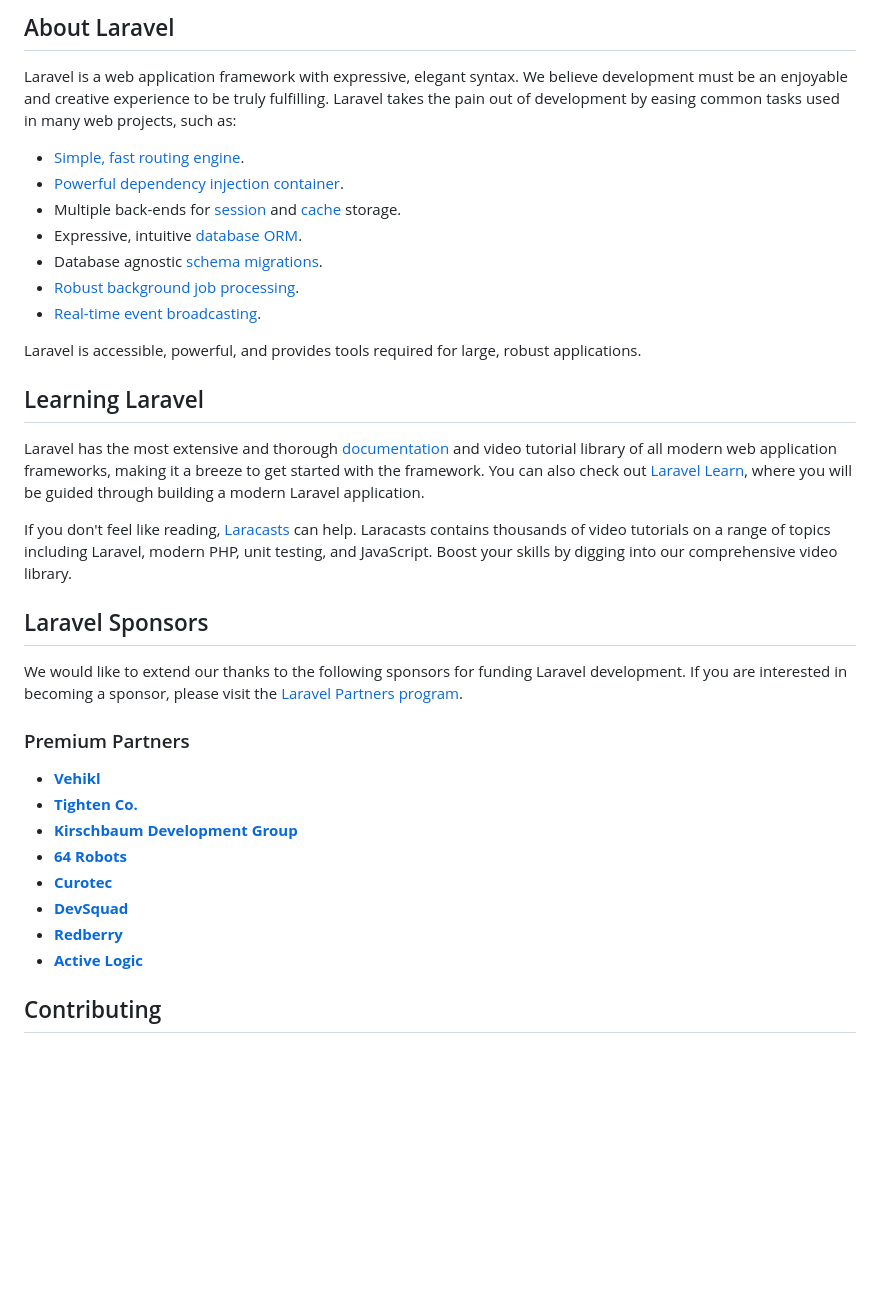
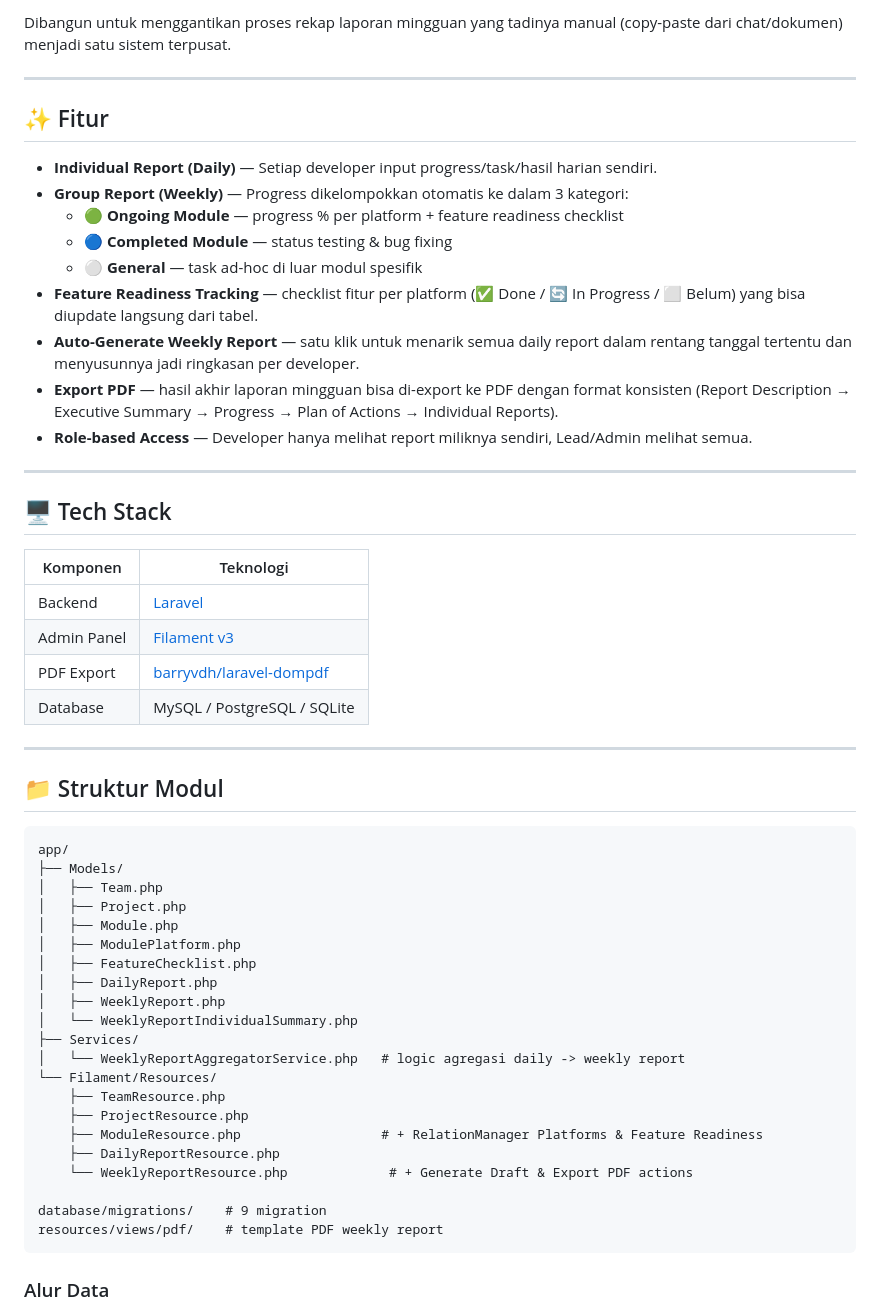
Before and after one commit to zuhriD/medicare-report-management-byZuhrid, a Markdown page: README.md, the part around one of its changes. Rendered like a GitHub page; blank space fills up the shorter version.

Commit message:
Update README.md to enhance project description, features, installation instructions, and usage guidelines

````diff
--- a/README.md
+++ b/README.md
@@ -9,38 +4,58 @@
 
-## About Laravel
+Dibangun untuk menggantikan proses rekap laporan mingguan yang tadinya manual (copy-paste dari chat/dokumen) menjadi satu sistem terpusat.
 
-Laravel is a web application framework with expressive, elegant syntax. We believe development must be an enjoyable and creative experience to be truly fulfilling. Laravel takes the pain out of development by easing common tasks used in many web projects, such as:
+---
 
-- [Simple, fast routing engine](https://laravel.com/docs/routing).
-- [Powerful dependency injection container](https://laravel.com/docs/container).
-- Multiple back-ends for [session](https://laravel.com/docs/session) and [cache](https://laravel.com/docs/cache) storage.
-- Expressive, intuitive [database ORM](https://laravel.com/docs/eloquent).
-- Database agnostic [schema migrations](https://laravel.com/docs/migrations).
-- [Robust background job processing](https://laravel.com/docs/queues).
-- [Real-time event broadcasting](https://laravel.com/docs/broadcasting).
+## ✨ Fitur
 
-Laravel is accessible, powerful, and provides tools required for large, robust applications.
+- **Individual Report (Daily)** — Setiap developer input progress/task/hasil harian sendiri.
+- **Group Report (Weekly)** — Progress dikelompokkan otomatis ke dalam 3 kategori:
+  - 🟢 **Ongoing Module** — progress % per platform + feature readiness checklist
+  - 🔵 **Completed Module** — status testing & bug fixing
+  - ⚪ **General** — task ad-hoc di luar modul spesifik
+- **Feature Readiness Tracking** — checklist fitur per platform (✅ Done / 🔄 In Progress / ⬜ Belum) yang bisa diupdate langsung dari tabel.
+- **Auto-Generate Weekly Report** — satu klik untuk menarik semua daily report dalam rentang tanggal tertentu dan menyusunnya jadi ringkasan per developer.
+- **Export PDF** — hasil akhir laporan mingguan bisa di-export ke PDF dengan format konsisten (Report Description → Executive Summary → Progress → Plan of Actions → Individual Reports).
+- **Role-based Access** — Developer hanya melihat report miliknya sendiri, Lead/Admin melihat semua.
 
-## Learning Laravel
+---
 
-Laravel has the most extensive and thorough [documentation](https://laravel.com/docs) and video tutorial library of all modern web application frameworks, making it a breeze to get started with the framework. You can also check out [Laravel Learn](https://laravel.com/learn), where you will be guided through building a modern Laravel application.
+## 🖥️ Tech Stack
 
-If you don't feel like reading, [Laracasts](https://laracasts.com) can help. Laracasts contains thousands of video tutorials on a range of topics including Laravel, modern PHP, unit testing, and JavaScript. Boost your skills by digging into our comprehensive video library.
+| Komponen | Teknologi |
+|---|---|
+| Backend | [Laravel](https://laravel.com) |
+| Admin Panel | [Filament v3](https://filamentphp.com) |
+| PDF Export | [barryvdh/laravel-dompdf](https://github.com/barryvdh/laravel-dompdf) |
+| Database | MySQL / PostgreSQL / SQLite |
 
-## Laravel Sponsors
+---
 
-We would like to extend our thanks to the following sponsors for funding Laravel development. If you are interested in becoming a sponsor, please visit the [Laravel Partners program](https://partners.laravel.com).
+## 📁 Struktur Modul
 
-### Premium Partners
+```
+app/
+├── Models/
+│   ├── Team.php
+│   ├── Project.php
+│   ├── Module.php
+│   ├── ModulePlatform.php
+│   ├── FeatureChecklist.php
+│   ├── DailyReport.php
+│   ├── WeeklyReport.php
+│   └── WeeklyReportIndividualSummary.php
+├── Services/
+│   └── WeeklyReportAggregatorService.php   # logic agregasi daily -> weekly report
+└── Filament/Resources/
+    ├── TeamResource.php
+    ├── ProjectResource.php
+    ├── ModuleResource.php                  # + RelationManager Platforms & Feature Readiness
+    ├── DailyReportResource.php
+    └── WeeklyReportResource.php             # + Generate Draft & Export PDF actions
 
-- **[Vehikl](https://vehikl.com)**
-- **[Tighten Co.](https://tighten.co)**
-- **[Kirschbaum Development Group](https://kirschbaumdevelopment.com)**
-- **[64 Robots](https://64robots.com)**
-- **[Curotec](https://www.curotec.com/services/technologies/laravel)**
-- **[DevSquad](https://devsquad.com/hire-laravel-developers)**
-- **[Redberry](https://redberry.international/laravel-development)**
-- **[Active Logic](https://activelogic.com)**
+database/migrations/    # 9 migration
+resources/views/pdf/    # template PDF weekly report
+```
 
-## Contributing
+### Alur Data
 
````
Also changed, not shown: other parts of README.md (+90 -15 lines).
